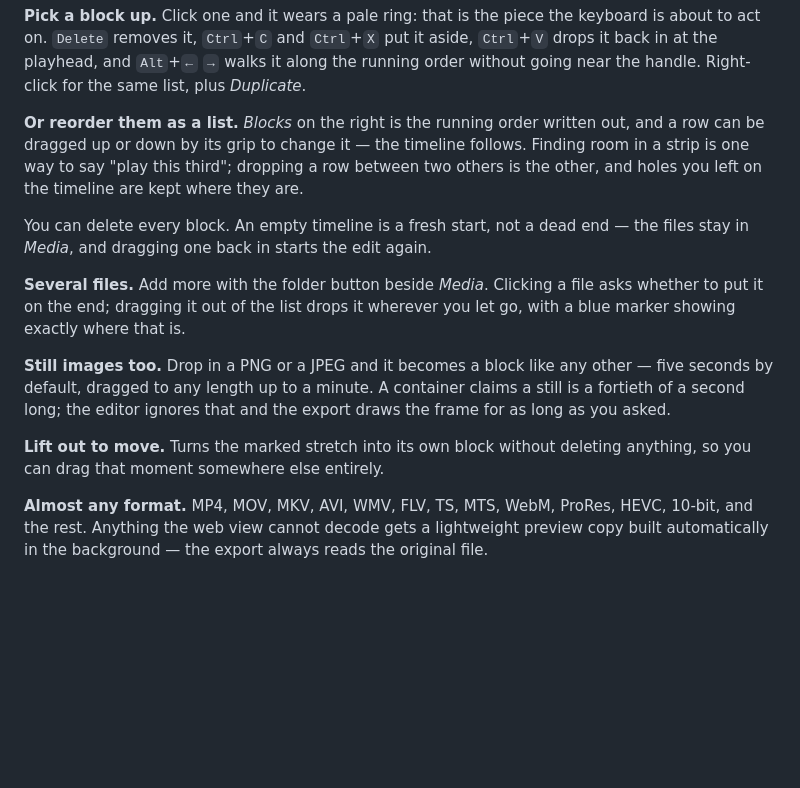
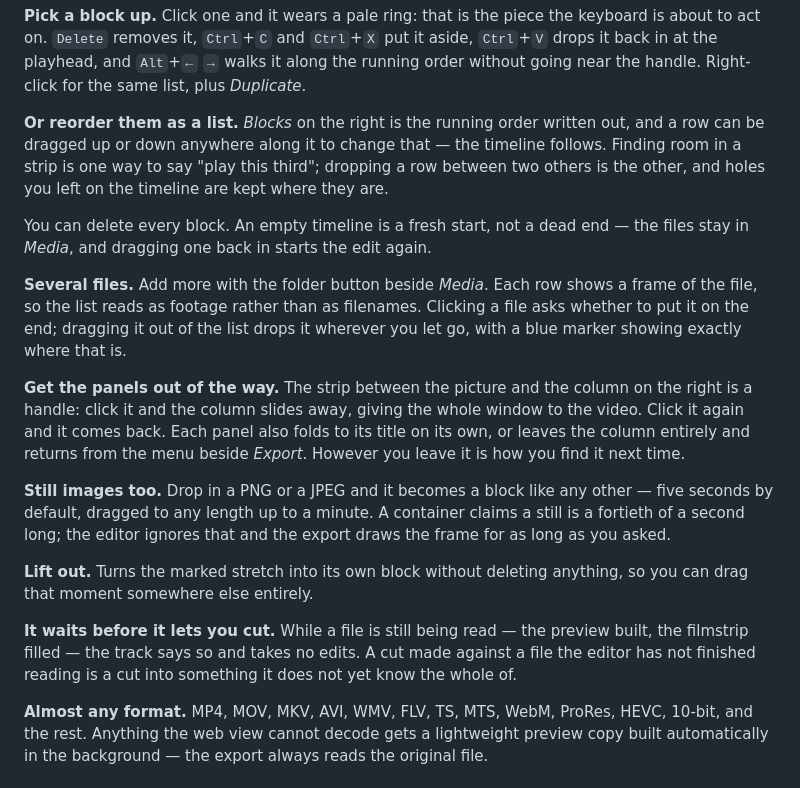
Before and after one commit to OmTsTM/snip-join, a Markdown page: README.md, the part around one of its changes. Rendered like a GitHub page; blank space fills up the shorter version.

```diff
--- a/README.md
+++ b/README.md
@@ -93,25 +98,37 @@ along the running order without going near the handle. Right-click for the same
 list, plus *Duplicate*.
 
 **Or reorder them as a list.** *Blocks* on the right is the running order written
-out, and a row can be dragged up or down by its grip to change it — the timeline
-follows. Finding room in a strip is one way to say "play this third"; dropping a
+out, and a row can be dragged up or down anywhere along it to change that — the
+timeline follows. Finding room in a strip is one way to say "play this third"; dropping a
 row between two others is the other, and holes you left on the timeline are kept
 where they are.
 
 You can delete every block. An empty timeline is a fresh start, not a dead end —
 the files stay in *Media*, and dragging one back in starts the edit again.
 
-**Several files.** Add more with the folder button beside *Media*. Clicking a
-file asks whether to put it on the end; dragging it out of the list drops it
-wherever you let go, with a blue marker showing exactly where that is.
+**Several files.** Add more with the folder button beside *Media*. Each row shows
+a frame of the file, so the list reads as footage rather than as filenames.
+Clicking a file asks whether to put it on the end; dragging it out of the list
+drops it wherever you let go, with a blue marker showing exactly where that is.
+
+**Get the panels out of the way.** The strip between the picture and the column
+on the right is a handle: click it and the column slides away, giving the whole
+window to the video. Click it again and it comes back. Each panel also folds to
+its title on its own, or leaves the column entirely and returns from the menu
+beside *Export*. However you leave it is how you find it next time.
 
 **Still images too.** Drop in a PNG or a JPEG and it becomes a block like any
 other — five seconds by default, dragged to any length up to a minute. A
 container claims a still is a fortieth of a second long; the editor ignores that
 and the export draws the frame for as long as you asked.
 
-**Lift out to move.** Turns the marked stretch into its own block without
-deleting anything, so you can drag that moment somewhere else entirely.
+**Lift out.** Turns the marked stretch into its own block without deleting
+anything, so you can drag that moment somewhere else entirely.
+
+**It waits before it lets you cut.** While a file is still being read — the
+preview built, the filmstrip filled — the track says so and takes no edits. A
+cut made against a file the editor has not finished reading is a cut into
+something it does not yet know the whole of.
 
 **Almost any format.** MP4, MOV, MKV, AVI, WMV, FLV, TS, MTS, WebM, ProRes, HEVC,
 10-bit, and the rest. Anything the web view cannot decode gets a lightweight
```
Also changed, not shown: other parts of README.md (+23 -6 lines), CLAUDE.md (+1 -1 lines), docs/screenshot-export-hole.png (deleted), docs/screenshot-export.png, docs/screenshot-hole.png, docs/screenshot-joined.png, docs/screenshot-selection.png.
